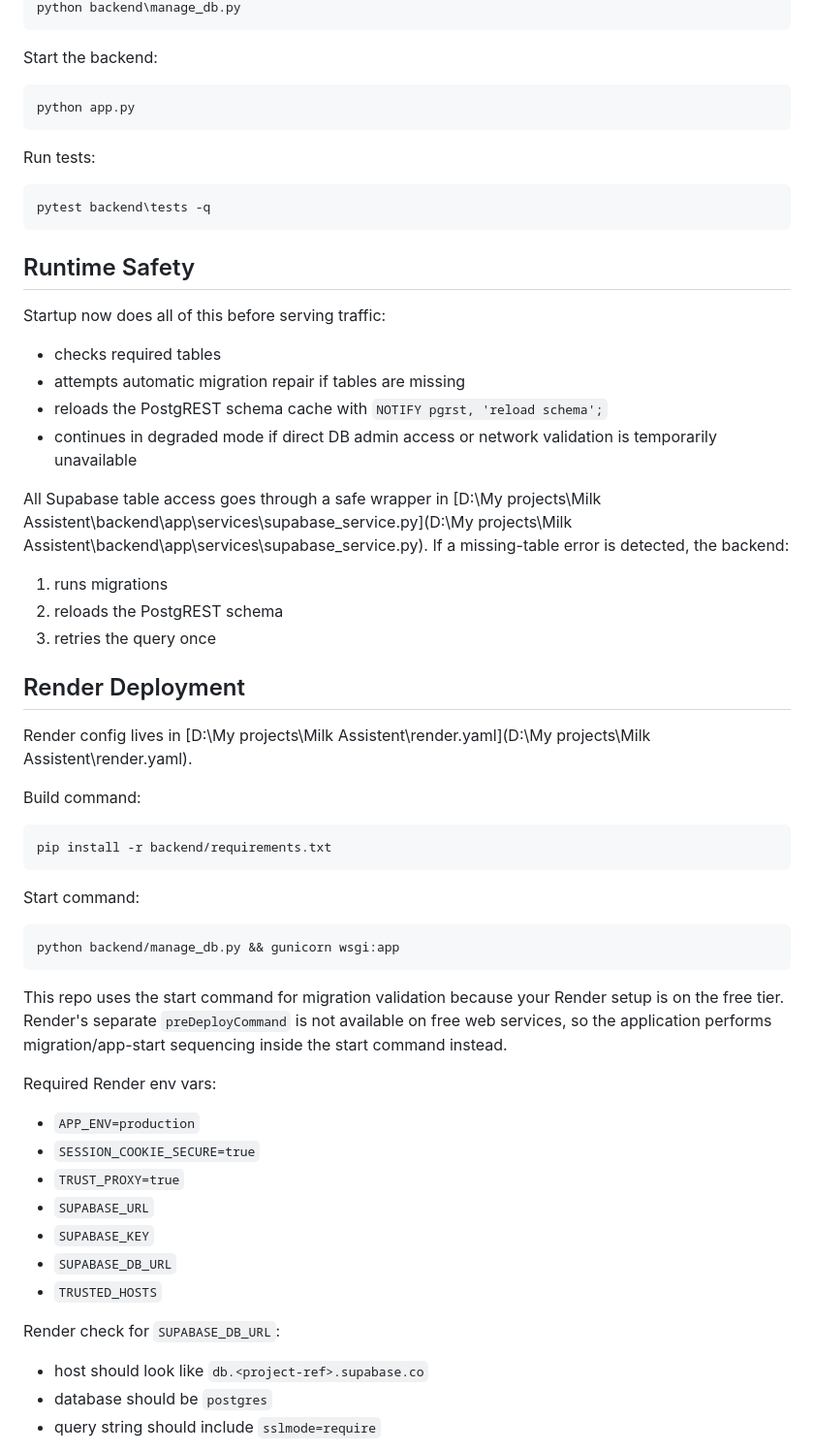
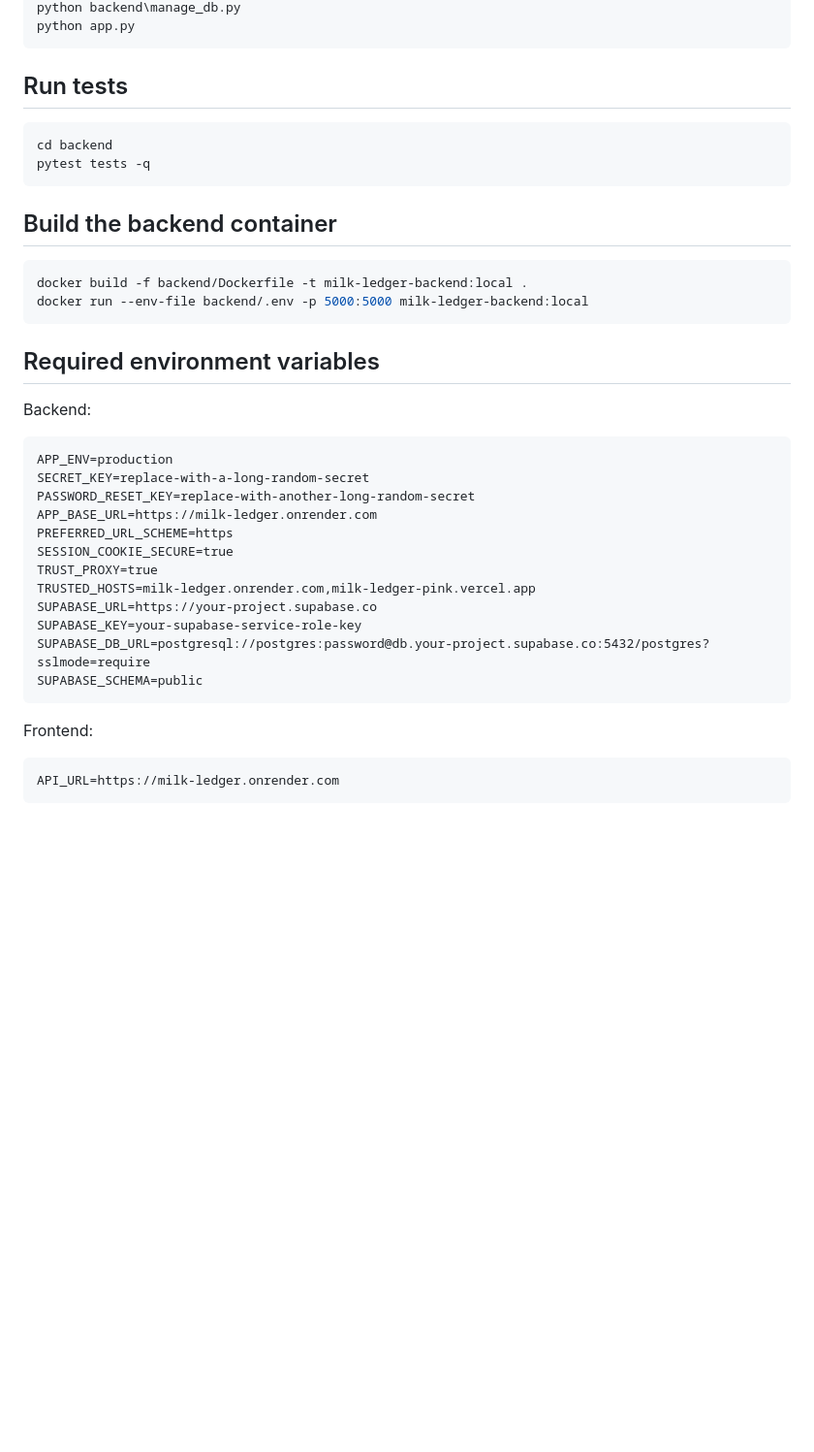
Before and after one commit to Chandrumgchandu/milk-ledger, a Markdown page: README.md, the part around one of its changes. Shown at 97% size. Drawn GitHub-style; blank space fills up the shorter version.

````diff
--- a/README.md
+++ b/README.md
@@ -100,61 +105,43 @@ Validate schema locally:
 python backend\manage_db.py
-```
-
-Start the backend:
-
-```powershell
 python app.py
 ```
 
-Run tests:
+## Run tests
 
-```powershell
-pytest backend\tests -q
+```bash
+cd backend
+pytest tests -q
 ```
 
-## Runtime Safety
+## Build the backend container
 
-Startup now does all of this before serving traffic:
-- checks required tables
-- attempts automatic migration repair if tables are missing
-- reloads the PostgREST schema cache with `NOTIFY pgrst, 'reload schema';`
-- continues in degraded mode if direct DB admin access or network validation is temporarily unavailable
+```bash
+docker build -f backend/Dockerfile -t milk-ledger-backend:local .
+docker run --env-file backend/.env -p 5000:5000 milk-ledger-backend:local
+```
 
-All Supabase table access goes through a safe wrapper in [D:\My projects\Milk Assistent\backend\app\services\supabase_service.py](D:\My projects\Milk Assistent\backend\app\services\supabase_service.py). If a missing-table error is detected, the backend:
+## Required environment variables
 
-1. runs migrations
-2. reloads the PostgREST schema
-3. retries the query once
-
-## Render Deployment
-
-Render config lives in [D:\My projects\Milk Assistent\render.yaml](D:\My projects\Milk Assistent\render.yaml).
-
-Build command:
+Backend:
 
 ```text
-pip install -r backend/requirements.txt
+APP_ENV=production
+SECRET_KEY=replace-with-a-long-random-secret
+PASSWORD_RESET_KEY=replace-with-another-long-random-secret
+APP_BASE_URL=https://milk-ledger.onrender.com
+PREFERRED_URL_SCHEME=https
+SESSION_COOKIE_SECURE=true
+TRUST_PROXY=true
+TRUSTED_HOSTS=milk-ledger.onrender.com,milk-ledger-pink.vercel.app
+SUPABASE_URL=https://your-project.supabase.co
+SUPABASE_KEY=your-supabase-service-role-key
+SUPABASE_DB_URL=postgresql://postgres:password@db.your-project.supabase.co:5432/postgres?sslmode=require
+SUPABASE_SCHEMA=public
 ```
 
-Start command:
+Frontend:
 
 ```text
-python backend/manage_db.py && gunicorn wsgi:app
+API_URL=https://milk-ledger.onrender.com
 ```
 
-This repo uses the start command for migration validation because your Render setup is on the free tier. Render's separate `preDeployCommand` is not available on free web services, so the application performs migration/app-start sequencing inside the start command instead.
-
-Required Render env vars:
-- `APP_ENV=production`
-- `SESSION_COOKIE_SECURE=true`
-- `TRUST_PROXY=true`
-- `SUPABASE_URL`
-- `SUPABASE_KEY`
-- `SUPABASE_DB_URL`
-- `TRUSTED_HOSTS`
-
-Render check for `SUPABASE_DB_URL`:
-- host should look like `db.<project-ref>.supabase.co`
-- database should be `postgres`
-- query string should include `sslmode=require`
-
````
Also changed, not shown: other parts of README.md (+110 -109 lines).
